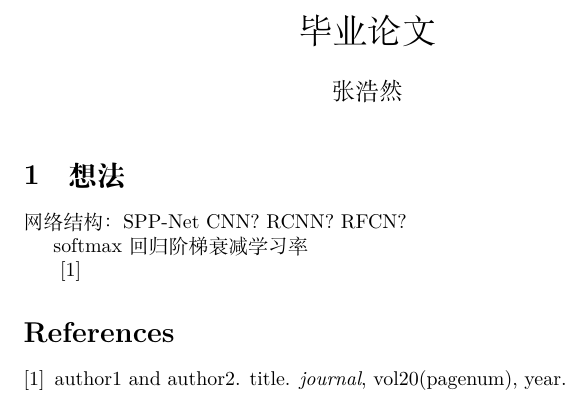
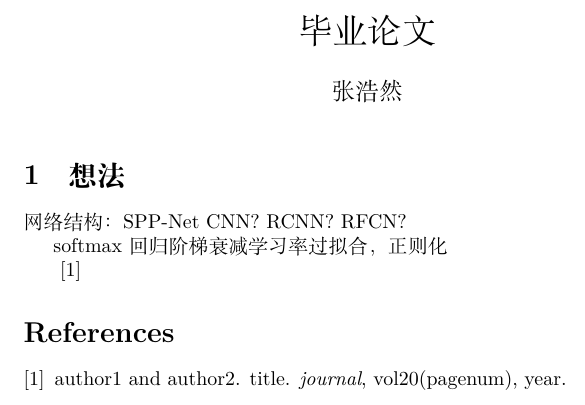
Before and after one commit to IshmaelHeathcliff/find-inline-formulae, a LaTeX document (Article/graduation.tex): part of the page, cut so that both start at the same text. Compiled offline with XeLaTeX; a missing font is replaced by an installed copy or a similar font.

Commit message:
graduation

```diff
--- a/Article/graduation.tex
+++ b/Article/graduation.tex
@@ -23,6 +23,7 @@
 
 softmax回归
 阶梯衰减学习率
+过拟合，正则化
 
 
 \cite{name1}
```
